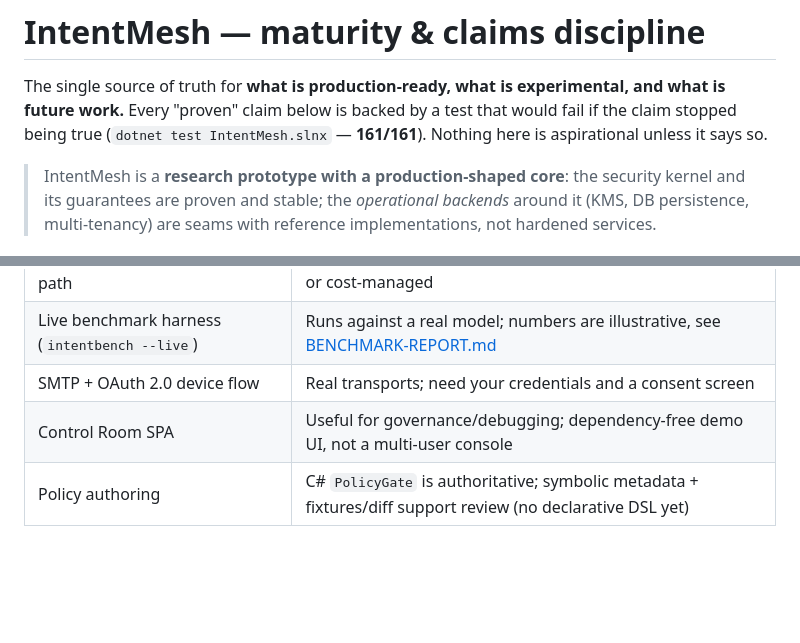
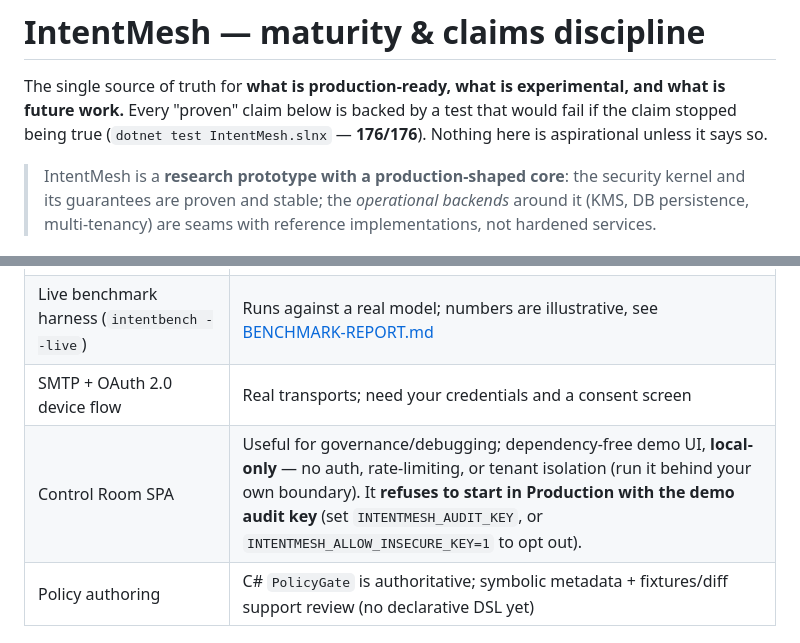
Before and after one commit to wyckit/IntentMesh, a Markdown page: docs/MATURITY.md, 2 parts joined by grey strips. Rendered like a GitHub page; blank space fills up the shorter version.

```diff
--- a/docs/MATURITY.md
+++ b/docs/MATURITY.md
@@ -2,7 +2,7 @@
 
 The single source of truth for **what is production-ready, what is experimental, and what is future
 work.** Every "proven" claim below is backed by a test that would fail if the claim stopped being
-true (`dotnet test IntentMesh.slnx` — **161/161**). Nothing here is aspirational unless it says so.
+true (`dotnet test IntentMesh.slnx` — **176/176**). Nothing here is aspirational unless it says so.
 
 > IntentMesh is a **research prototype with a production-shaped core**: the security kernel and its
 > guarantees are proven and stable; the *operational backends* around it (KMS, DB persistence,
@@ -33,7 +33,7 @@ true (`dotnet test IntentMesh.slnx` — **161/161**). Nothing here is aspiration
 | `AnthropicLlmClient` real LLM path | Works against the live API (env-gated test); not load-tested or cost-managed |
 | Live benchmark harness (`intentbench --live`) | Runs against a real model; numbers are illustrative, see [BENCHMARK-REPORT.md](BENCHMARK-REPORT.md) |
 | SMTP + OAuth 2.0 device flow | Real transports; need your credentials and a consent screen |
-| Control Room SPA | Useful for governance/debugging; dependency-free demo UI, not a multi-user console |
+| Control Room SPA | Useful for governance/debugging; dependency-free demo UI, **local-only** — no auth, rate-limiting, or tenant isolation (run it behind your own boundary). It **refuses to start in Production with the demo audit key** (set `INTENTMESH_AUDIT_KEY`, or `INTENTMESH_ALLOW_INSECURE_KEY=1` to opt out). |
 | Policy authoring | C# `PolicyGate` is authoritative; symbolic metadata + fixtures/diff support review (no declarative DSL yet) |
 
 ## 🔭 Future — named seams, not built (not faked)
```
Also changed, not shown: CHANGELOG.md (+1 -1 lines), README.md (+4 -4 lines).
